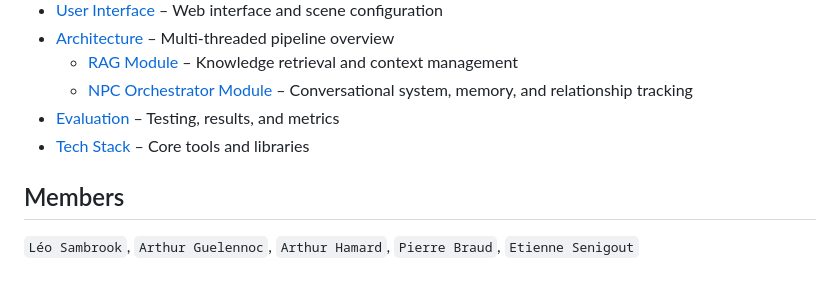
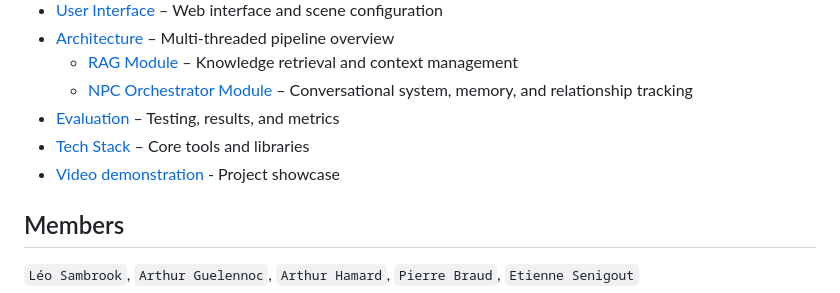
Before and after one commit to rewouh/nlp-advanced-2025-epita, a Markdown page: README.md, the part around one of its changes. GitHub-like rendering.

```diff
--- a/README.md
+++ b/README.md
@@ -25,6 +25,7 @@ That is why we decided to create a system where NPCs are personified by locally-
   - [NPC Orchestrator Module](#npc-orchestrator-module) – Conversational system, memory, and relationship tracking
 - [Evaluation](#evaluation) – Testing, results, and metrics
 - [Tech Stack](#tech-stack) – Core tools and libraries
+- [Video demonstration](#video-demonstration) - Project showcase
 
 ## Members
 
```
Also changed, not shown: other parts of README.md (+5 -1 lines).
